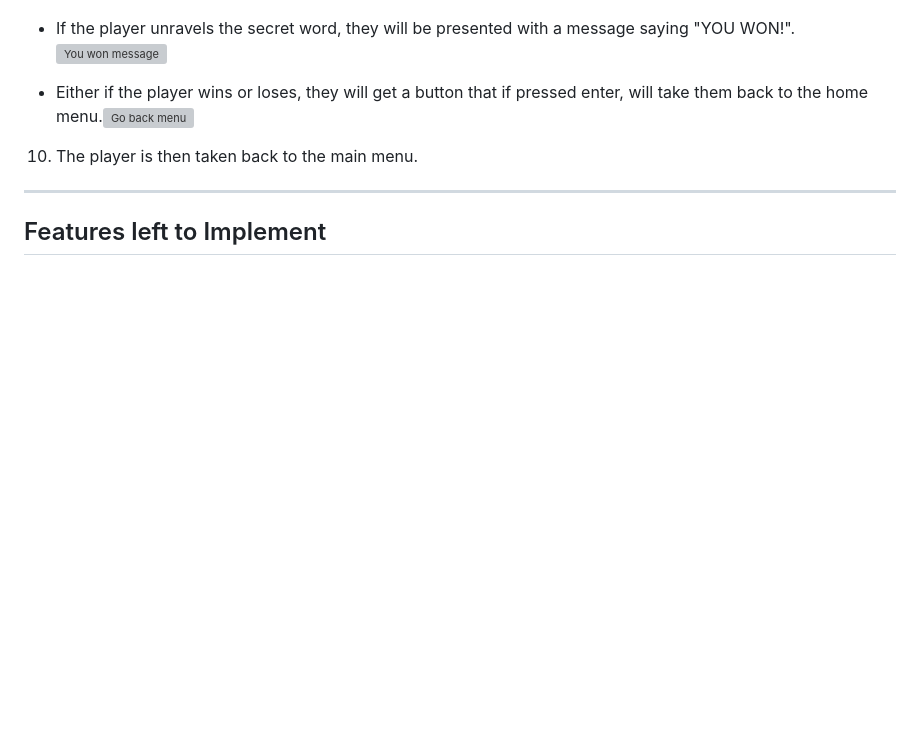
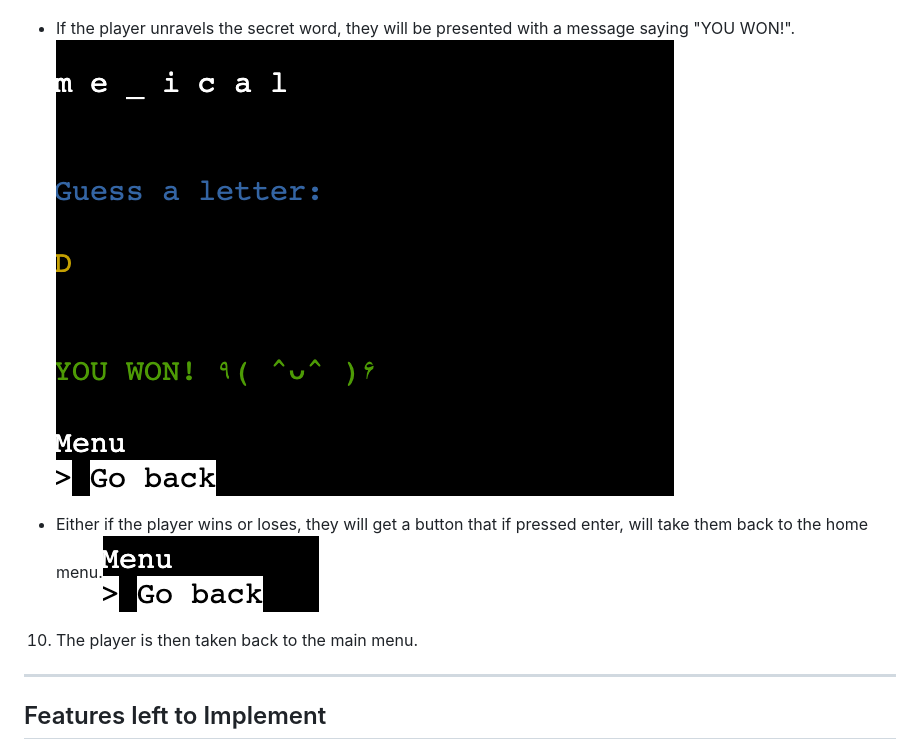
Before and after one commit to bianca9901/hangman, a Markdown page: README.md, the part around one of its changes. Drawn GitHub-style; blank space fills up the shorter version; grey boxes are pictures that could not be loaded.

```diff
--- a/README.md
+++ b/README.md
@@ -65,7 +65,7 @@ The sites repository can be accesed by this[]link
 * If the player loses. They will get a message saying "YOU LOSE!" and they will, at last, know what the secret word was. ![You lose + The correct word displayed](documentation/images/features/you-lose.png)
-* If the player unravels the secret word, they will be presented with a message saying "YOU WON!". ![You won message](documentation/images/features/you-win.png)
+* If the player unravels the secret word, they will be presented with a message saying "YOU WON!". ![You won message](documentation/images/features/you-won.png)
 
-* Either if the player wins or loses, they will get a button that if pressed enter, will take them back to the home menu.![Go back menu](documentation/features/)
+* Either if the player wins or loses, they will get a button that if pressed enter, will take them back to the home menu.![Go back menu](documentation/images/features/go-back.png)
 10. The player is then taken back to the main menu.
 
 ---
```
Also changed, not shown: other parts of README.md (+10 -10 lines).
